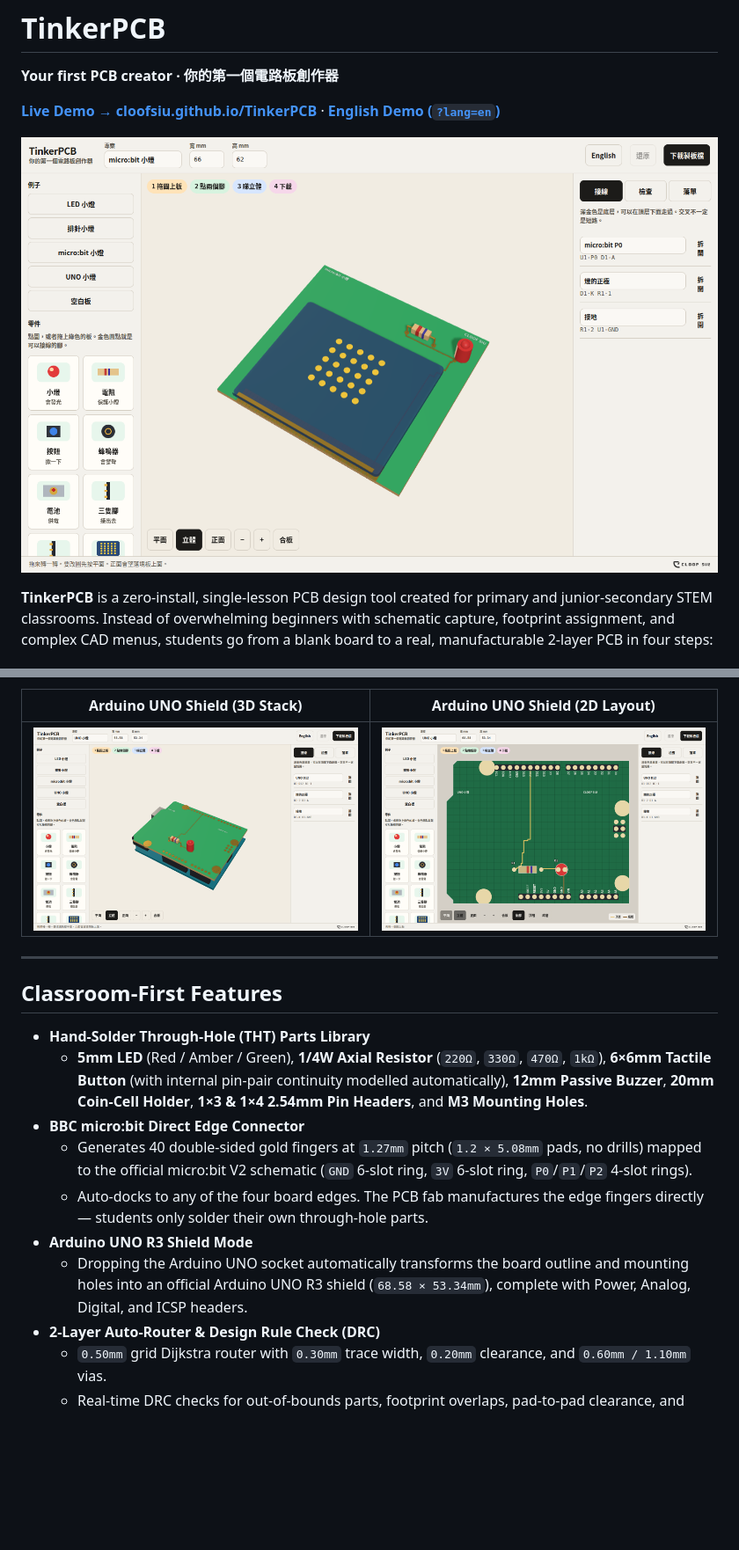
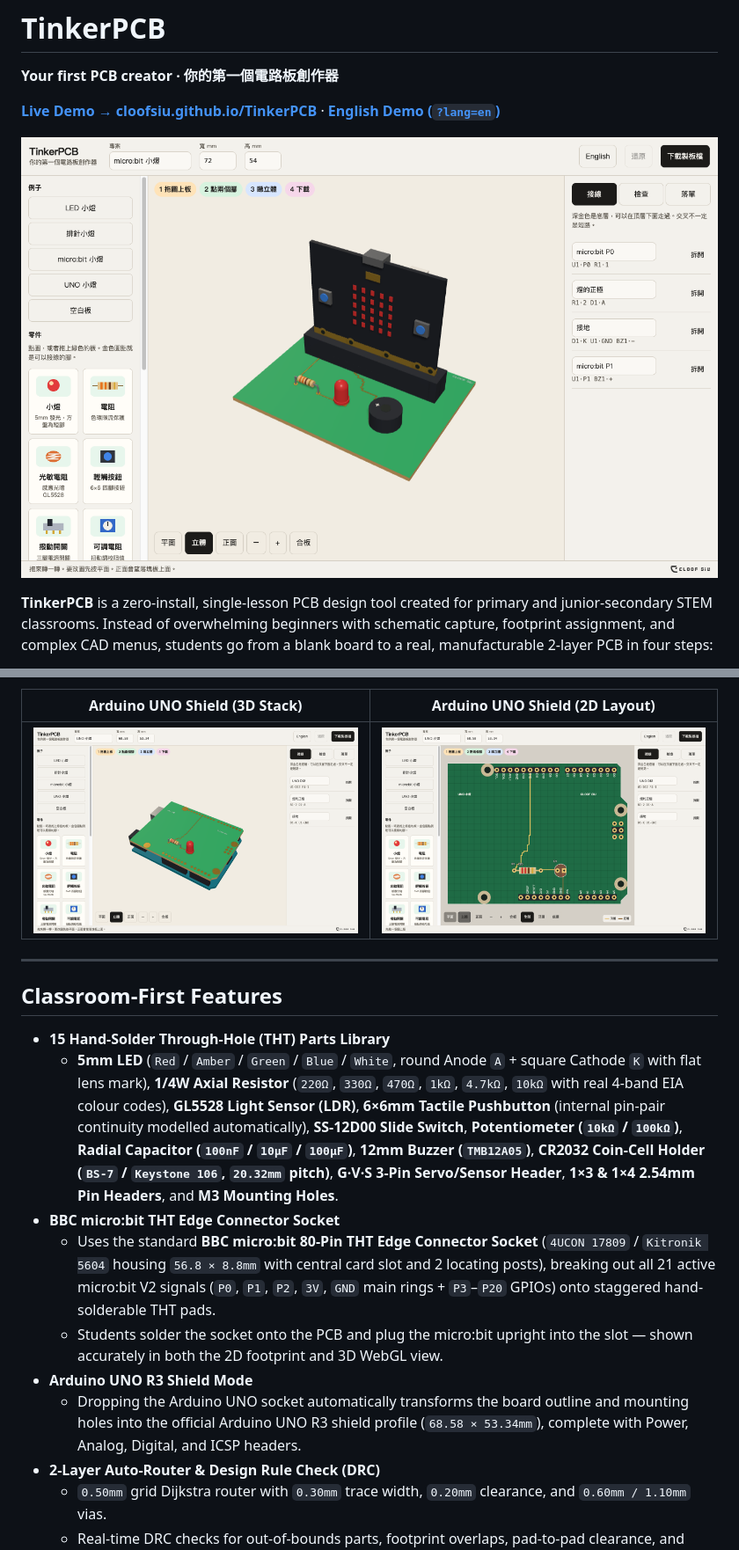
Before and after one commit to cloofsiu/TinkerPCB, a Markdown page: README.md, 2 parts joined by grey strips. Shown at 88% size. GitHub-like rendering; pictures changed too: preview/ubit_3d.png, preview/uno_2d.png, preview/uno_3d.png; blank space fills up the shorter version.

Commit message:
Upgrade PCB footprints: THT micro:bit socket with upright 3D model, 15 classroom parts, true UNO outline, and 4-band resistors

```diff
--- a/README.md
+++ b/README.md
@@ -21,13 +21,13 @@
 
 ## Classroom-First Features
 
-- **Hand-Solder Through-Hole (THT) Parts Library**
-  - **5mm LED** (Red / Amber / Green), **1/4W Axial Resistor** (`220Ω`, `330Ω`, `470Ω`, `1kΩ`), **6×6mm Tactile Button** (with internal pin-pair continuity modelled automatically), **12mm Passive Buzzer**, **20mm Coin-Cell Holder**, **1×3 & 1×4 2.54mm Pin Headers**, and **M3 Mounting Holes**.
-- **BBC micro:bit Direct Edge Connector**
-  - Generates 40 double-sided gold fingers at `1.27mm` pitch (`1.2 × 5.08mm` pads, no drills) mapped to the official micro:bit V2 schematic (`GND` 6-slot ring, `3V` 6-slot ring, `P0`/`P1`/`P2` 4-slot rings).
-  - Auto-docks to any of the four board edges. The PCB fab manufactures the edge fingers directly — students only solder their own through-hole parts.
+- **15 Hand-Solder Through-Hole (THT) Parts Library**
+  - **5mm LED** (`Red` / `Amber` / `Green` / `Blue` / `White`, round Anode `A` + square Cathode `K` with flat lens mark), **1/4W Axial Resistor** (`220Ω`, `330Ω`, `470Ω`, `1kΩ`, `4.7kΩ`, `10kΩ` with real 4-band EIA colour codes), **GL5528 Light Sensor (LDR)**, **6×6mm Tactile Pushbutton** (internal pin-pair continuity modelled automatically), **SS-12D00 Slide Switch**, **Potentiometer (`10kΩ` / `100kΩ`)**, **Radial Capacitor (`100nF` / `10µF` / `100µF`)**, **12mm Buzzer (`TMB12A05`)**, **CR2032 Coin-Cell Holder (`BS-7` / `Keystone 106`, `20.32mm` pitch)**, **G·V·S 3-Pin Servo/Sensor Header**, **1×3 & 1×4 2.54mm Pin Headers**, and **M3 Mounting Holes**.
+- **BBC micro:bit THT Edge Connector Socket**
+  - Uses the standard **BBC micro:bit 80-Pin THT Edge Connector Socket** (`4UCON 17809` / `Kitronik 5604` housing `56.8 × 8.8mm` with central card slot and 2 locating posts), breaking out all 21 active micro:bit V2 signals (`P0`, `P1`, `P2`, `3V`, `GND` main rings + `P3`–`P20` GPIOs) onto staggered hand-solderable THT pads.
+  - Students solder the socket onto the PCB and plug the micro:bit upright into the slot — shown accurately in both the 2D footprint and 3D WebGL view.
 - **Arduino UNO R3 Shield Mode**
-  - Dropping the Arduino UNO socket automatically transforms the board outline and mounting holes into an official Arduino UNO R3 shield (`68.58 × 53.34mm`), complete with Power, Analog, Digital, and ICSP headers.
+  - Dropping the Arduino UNO socket automatically transforms the board outline and mounting holes into the official Arduino UNO R3 shield profile (`68.58 × 53.34mm`), complete with Power, Analog, Digital, and ICSP headers.
 - **2-Layer Auto-Router & Design Rule Check (DRC)**
   - `0.50mm` grid Dijkstra router with `0.30mm` trace width, `0.20mm` clearance, and `0.60mm / 1.10mm` vias.
   - Real-time DRC checks for out-of-bounds parts, footprint overlaps, pad-to-pad clearance, and unrouted nets (with dashed ratsnest airwires).
```
Also changed, not shown: other parts of README.md (+3 -3 lines), 5 other files.
